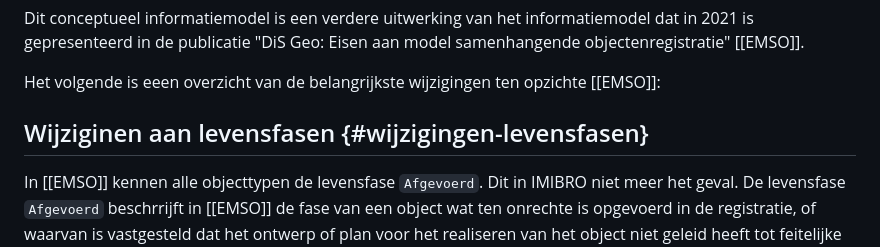
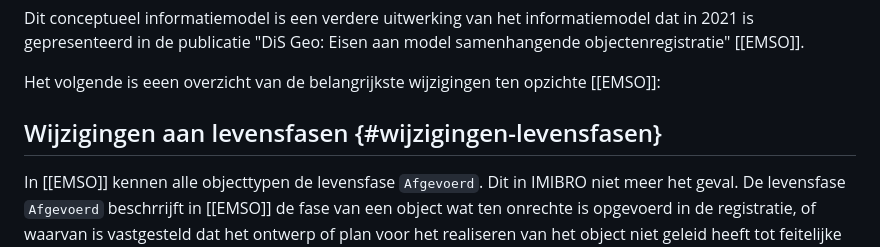
Before and after one commit to Geonovum/ibro-cm, a Markdown page: docs/wijzigingen-emso.md, the part around the change. GitHub-like rendering.

Commit message:
redactioneel

```diff
--- a/docs/wijzigingen-emso.md
+++ b/docs/wijzigingen-emso.md
@@ -4,7 +4,7 @@ Dit conceptueel informatiemodel is een verdere uitwerking van het informatiemode
 
 Het volgende is eeen overzicht van de belangrijkste wijzigingen ten opzichte [[EMSO]]:
 
-## Wijziginen aan levensfasen {#wijzigingen-levensfasen}
+## Wijzigingen aan levensfasen {#wijzigingen-levensfasen}
 
 In [[EMSO]] kennen alle objecttypen de levensfase `Afgevoerd`. Dit in IMIBRO niet meer het geval. De levensfase `Afgevoerd` beschrrijft in [[EMSO]] de fase van een object wat ten onrechte is opgevoerd in de registratie, of waarvan is vastgesteld dat het ontwerp of plan voor het realiseren van het object niet geleid heeft tot feitelijke realisatie van het object.
 
```
